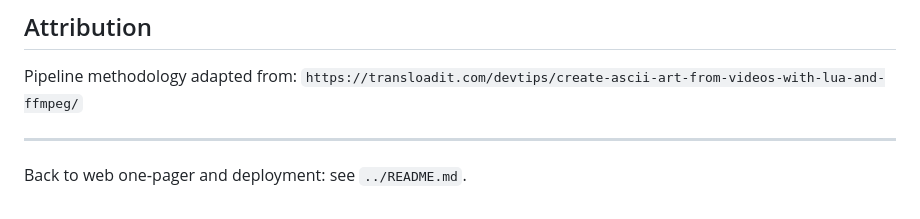
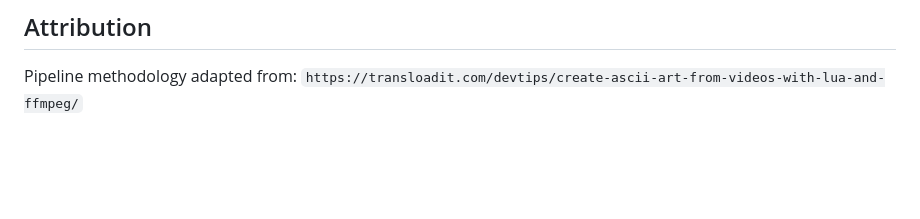
Before and after one commit to automatethestack/automatethestack.github.io, a Markdown page: scripts/README.md, the part around the change. Rendered like a GitHub page; blank space fills up the shorter version.

Commit message:
docs: clean up README by removing redundant lines

```diff
--- a/scripts/README.md
+++ b/scripts/README.md
@@ -167,7 +167,3 @@ scripts/
 ## Attribution
 
 Pipeline methodology adapted from: `https://transloadit.com/devtips/create-ascii-art-from-videos-with-lua-and-ffmpeg/`
-
----
-
-Back to web one‑pager and deployment: see `../README.md`.
```
